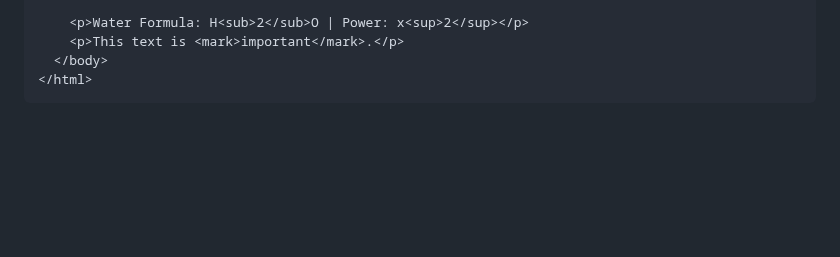
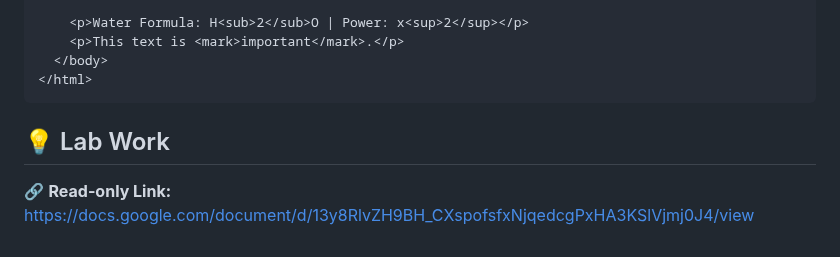
Before and after one commit to theakhilsarkar/Web-Material, a Markdown page: HTML Documentation/Lecture 1.md, the part around the change. Rendered like a GitHub page; blank space fills up the shorter version.

````diff
--- a/HTML Documentation/Lecture 1.md
+++ b/HTML Documentation/Lecture 1.md
@@ -135,3 +135,7 @@ Inline elements **don’t break lines**, only take up the space they need.
   </body>
 </html>
 ```
+## 💡 Lab Work
+
+🔗 **Read-only Link:**
+[https://docs.google.com/document/d/13y8RlvZH9BH\_CXspofsfxNjqedcgPxHA3KSlVjmj0J4/view](https://docs.google.com/document/d/13y8RlvZH9BH_CXspofsfxNjqedcgPxHA3KSlVjmj0J4/view)
````
